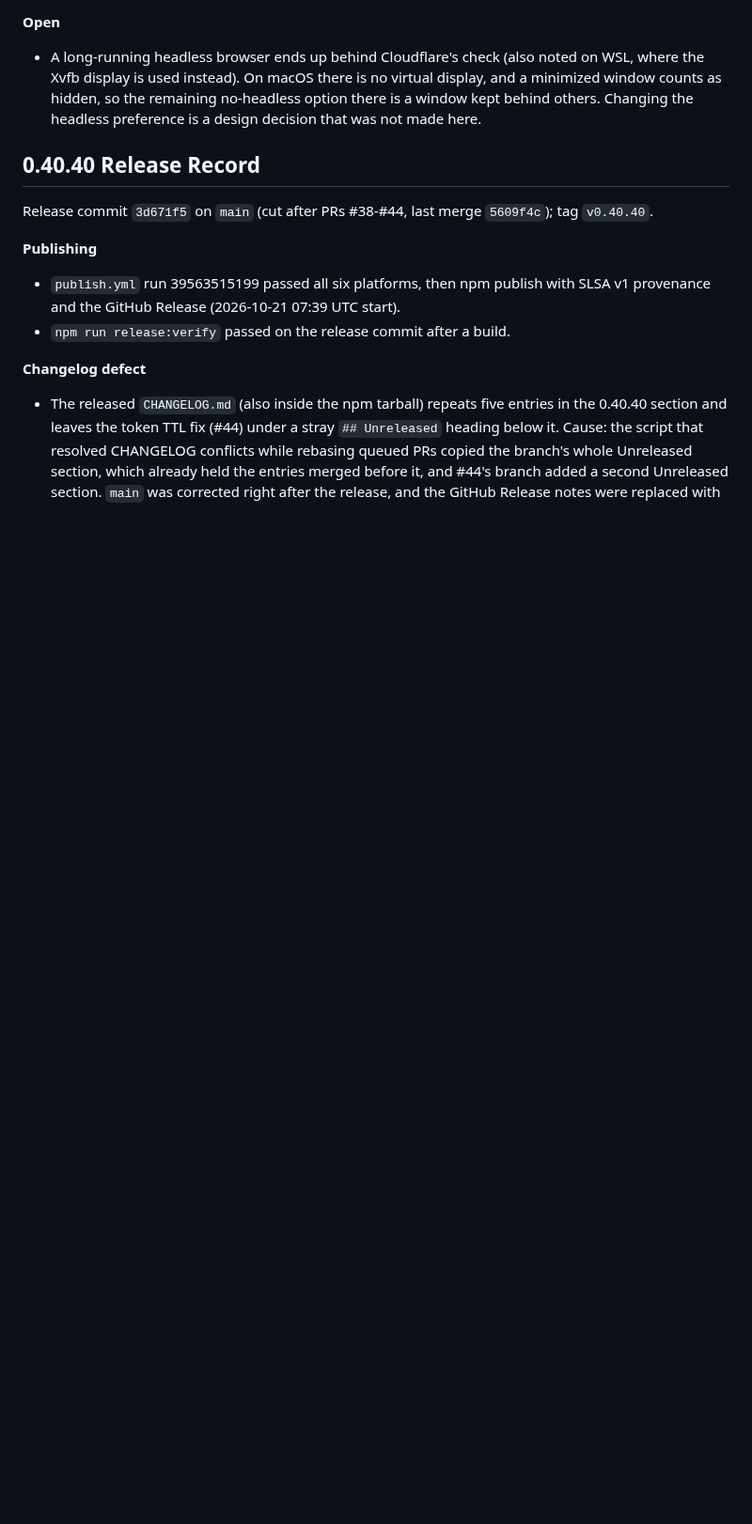
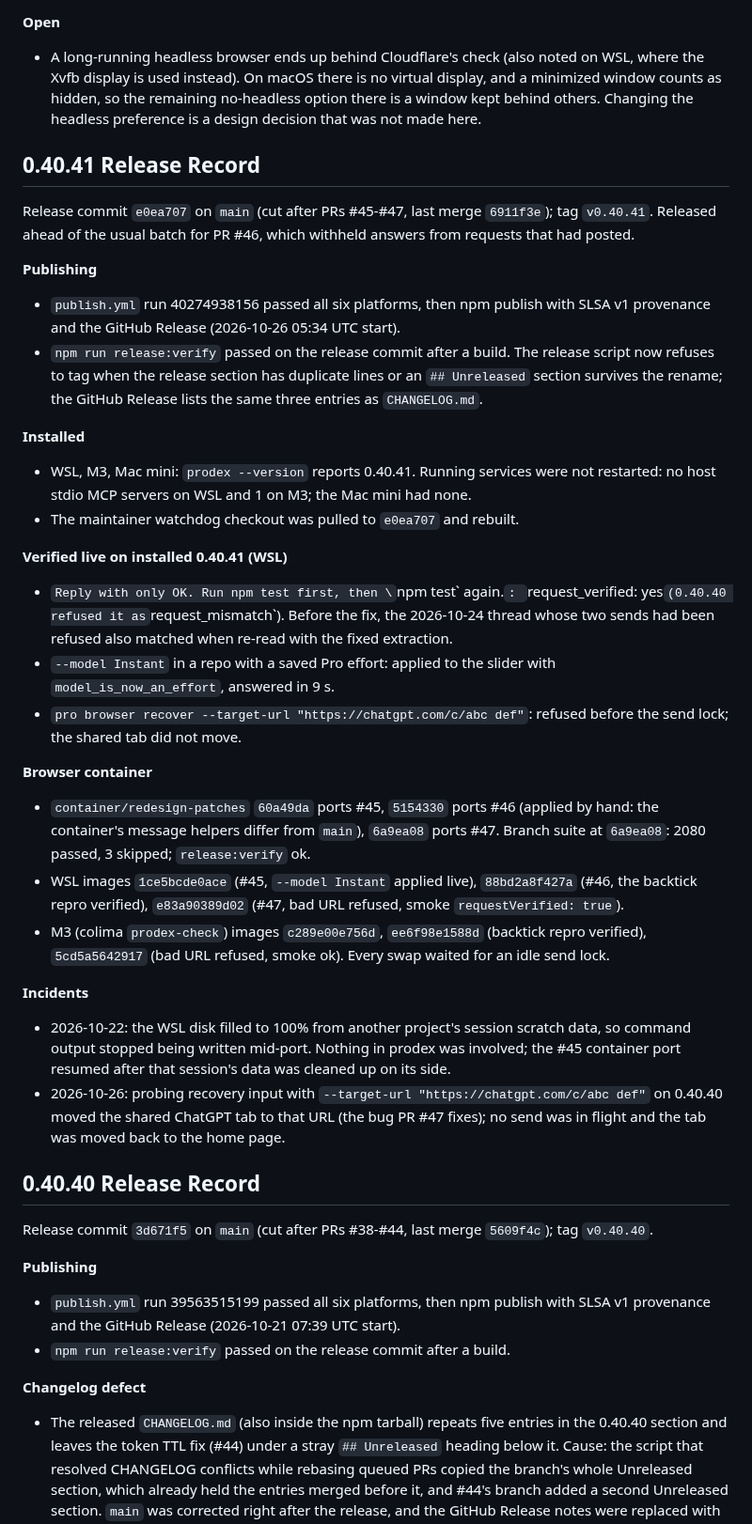
Before and after one commit to youdie006/prodex, a Markdown page: docs/releasing.md, the part around the change. Shown at 94% size. Rendered like a GitHub page; blank space fills up the shorter version.

Commit message:
docs: record the 0.40.41 release, installs and container ports
Claude-Session: https://claude.ai/code/session_01EMqNwnnhHXznd2P2PDsaDV

```diff
--- a/docs/releasing.md
+++ b/docs/releasing.md
@@ -34,6 +34,32 @@ The release adds a guarded, opt-in transition and more accurate blocker reportin
 
 **Open**
 - A long-running headless browser ends up behind Cloudflare's check (also noted on WSL, where the Xvfb display is used instead). On macOS there is no virtual display, and a minimized window counts as hidden, so the remaining no-headless option there is a window kept behind others. Changing the headless preference is a design decision that was not made here.
+
+## 0.40.41 Release Record
+
+Release commit `e0ea707` on `main` (cut after PRs #45-#47, last merge `6911f3e`); tag `v0.40.41`. Released ahead of the usual batch for PR #46, which withheld answers from requests that had posted.
+
+**Publishing**
+- `publish.yml` run 40274938156 passed all six platforms, then npm publish with SLSA v1 provenance and the GitHub Release (2026-10-26 05:34 UTC start).
+- `npm run release:verify` passed on the release commit after a build. The release script now refuses to tag when the release section has duplicate lines or an `## Unreleased` section survives the rename; the GitHub Release lists the same three entries as `CHANGELOG.md`.
+
+**Installed**
+- WSL, M3, Mac mini: `prodex --version` reports 0.40.41. Running services were not restarted: no host stdio MCP servers on WSL and 1 on M3; the Mac mini had none.
+- The maintainer watchdog checkout was pulled to `e0ea707` and rebuilt.
+
+**Verified live on installed 0.40.41 (WSL)**
+- `Reply with only OK. Run npm test first, then \`npm test\` again.`: `request_verified: yes` (0.40.40 refused it as `request_mismatch`). Before the fix, the 2026-10-24 thread whose two sends had been refused also matched when re-read with the fixed extraction.
+- `--model Instant` in a repo with a saved Pro effort: applied to the slider with `model_is_now_an_effort`, answered in 9 s.
+- `pro browser recover --target-url "https://chatgpt.com/c/abc def"`: refused before the send lock; the shared tab did not move.
+
+**Browser container**
+- `container/redesign-patches` `60a49da` ports #45, `5154330` ports #46 (applied by hand: the container's message helpers differ from `main`), `6a9ea08` ports #47. Branch suite at `6a9ea08`: 2080 passed, 3 skipped; `release:verify` ok.
+- WSL images `1ce5bcde0ace` (#45, `--model Instant` applied live), `88bd2a8f427a` (#46, the backtick repro verified), `e83a90389d02` (#47, bad URL refused, smoke `requestVerified: true`).
+- M3 (colima `prodex-check`) images `c289e00e756d`, `ee6f98e1588d` (backtick repro verified), `5cd5a5642917` (bad URL refused, smoke ok). Every swap waited for an idle send lock.
+
+**Incidents**
+- 2026-10-22: the WSL disk filled to 100% from another project's session scratch data, so command output stopped being written mid-port. Nothing in prodex was involved; the #45 container port resumed after that session's data was cleaned up on its side.
+- 2026-10-26: probing recovery input with `--target-url "https://chatgpt.com/c/abc def"` on 0.40.40 moved the shared ChatGPT tab to that URL (the bug PR #47 fixes); no send was in flight and the tab was moved back to the home page.
 
 ## 0.40.40 Release Record
 
```
